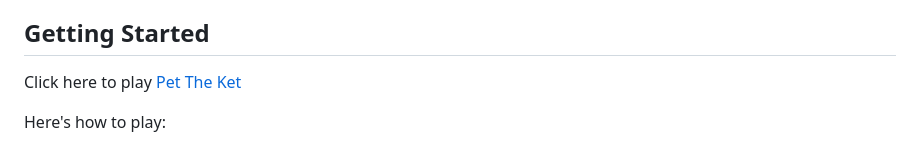
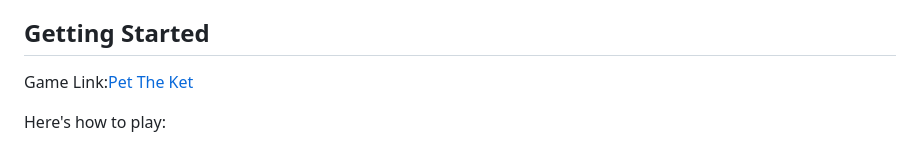
Before and after one commit to ehdahm/pet-the-ket, a Markdown page: README.md, the part around the change. GitHub-like rendering.

```diff
--- a/README.md
+++ b/README.md
@@ -11,7 +11,7 @@ Welcome to **Pet The Ket** - a delightful game where your reflexes are tested as
 
 ## Getting Started
 
-Click here to play [Pet The Ket](https://ehdahm.github.io/pet-the-ket/)
+Game Link:[Pet The Ket](https://ehdahm.github.io/pet-the-ket/)
 
 Here's how to play:
 
```
